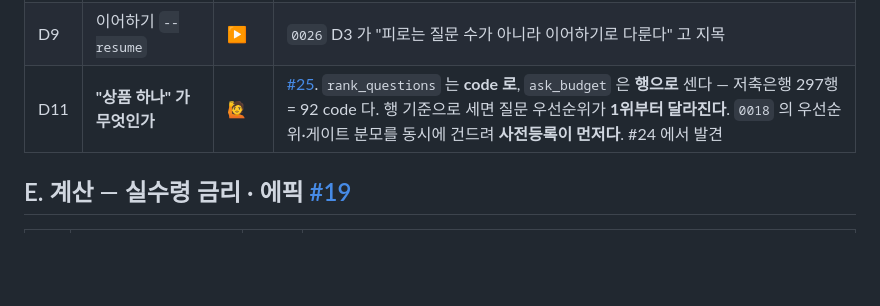
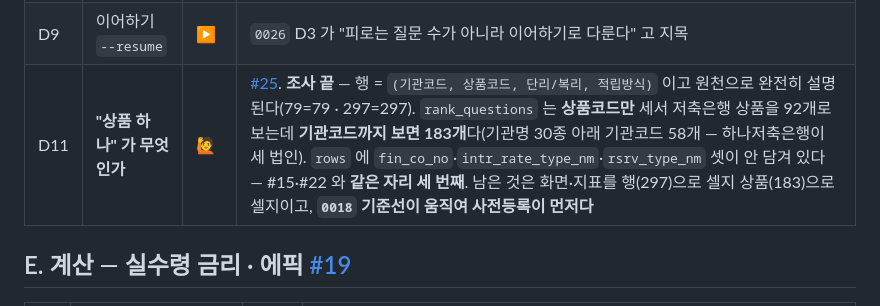
Before and after one commit to hyos0415/fineprint, a Markdown page: docs/spec/roadmap.md, the part around the change. GitHub-like rendering; blank space fills up the shorter version.

```diff
--- a/docs/spec/roadmap.md
+++ b/docs/spec/roadmap.md
@@ -68,7 +68,7 @@
 | D7 | **선호 설문 → 가중치 표 → 사용자 확인** | ✅ | `0030` · `prereg-12` · 이슈 [#24](https://github.com/hyos0415/fineprint/issues/24). 설문 5문항 → 고정 표 → **금리 %p 환산** → `--prefs`. **기본값이 없다**(안 주면 가중치 0개 · `0024` P2). 다섯 중 숫자에 근거가 붙는 것은 둘뿐 — `처음기관` 은 8/31 실측 하한 **2.67%p**(표본 1), `확실성` 은 `--sort lo` 와 항등식. 나머지 셋은 "근거 없음 — 판단" |
 | D8 | R2 — 자연어 → 스코프 | ⏸ 미착수 | E3(필드별 추출 정확도) 사전등록 필요. **조건 답은 채우지 않는다**(`0024` P2) |
 | D9 | 이어하기 `--resume` | ▶ | `0026` D3 가 "피로는 질문 수가 아니라 이어하기로 다룬다" 고 지목 |
-| D11 | **"상품 하나" 가 무엇인가** | 🙋 | [#25](https://github.com/hyos0415/fineprint/issues/25). `rank_questions` 는 **code 로**, `ask_budget` 은 **행으로** 센다 — 저축은행 297행 = 92 code 다. 행 기준으로 세면 질문 우선순위가 **1위부터 달라진다**. `0018` 의 우선순위·게이트 분모를 동시에 건드려 **사전등록이 먼저다**. #24 에서 발견 |
+| D11 | **"상품 하나" 가 무엇인가** | 🙋 | [#25](https://github.com/hyos0415/fineprint/issues/25). **조사 끝** — 행 = `(기관코드, 상품코드, 단리/복리, 적립방식)` 이고 원천으로 완전히 설명된다(79=79 · 297=297). `rank_questions` 는 **상품코드만** 세서 저축은행 상품을 92개로 보는데 **기관코드까지 보면 183개**다(기관명 30종 아래 기관코드 58개 — 하나저축은행이 세 법인). `rows` 에 `fin_co_no`·`intr_rate_type_nm`·`rsrv_type_nm` 셋이 안 담겨 있다 — #15·#22 와 **같은 자리 세 번째**. 남은 것은 화면·지표를 행(297)으로 셀지 상품(183)으로 셀지이고, **`0018` 기준선이 움직여 사전등록이 먼저다** |
 
 ## E. 계산 — 실수령 금리 · 에픽 [#19](https://github.com/hyos0415/fineprint/issues/19)
 
```
Also changed, not shown: START-HERE.md (+11 -3 lines), docs/spec/prereg-13-product-identity.md (added, +150 -0 lines).
